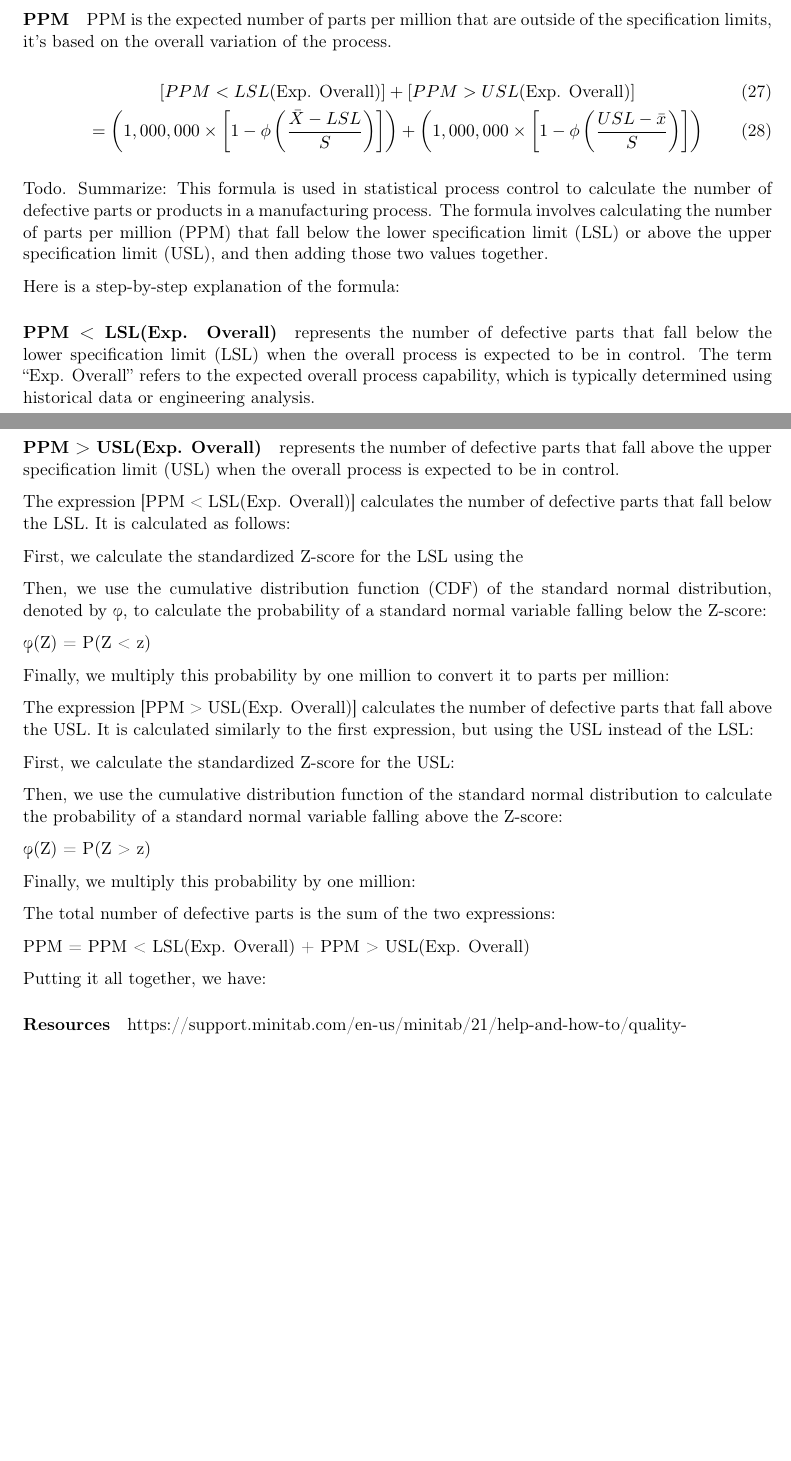
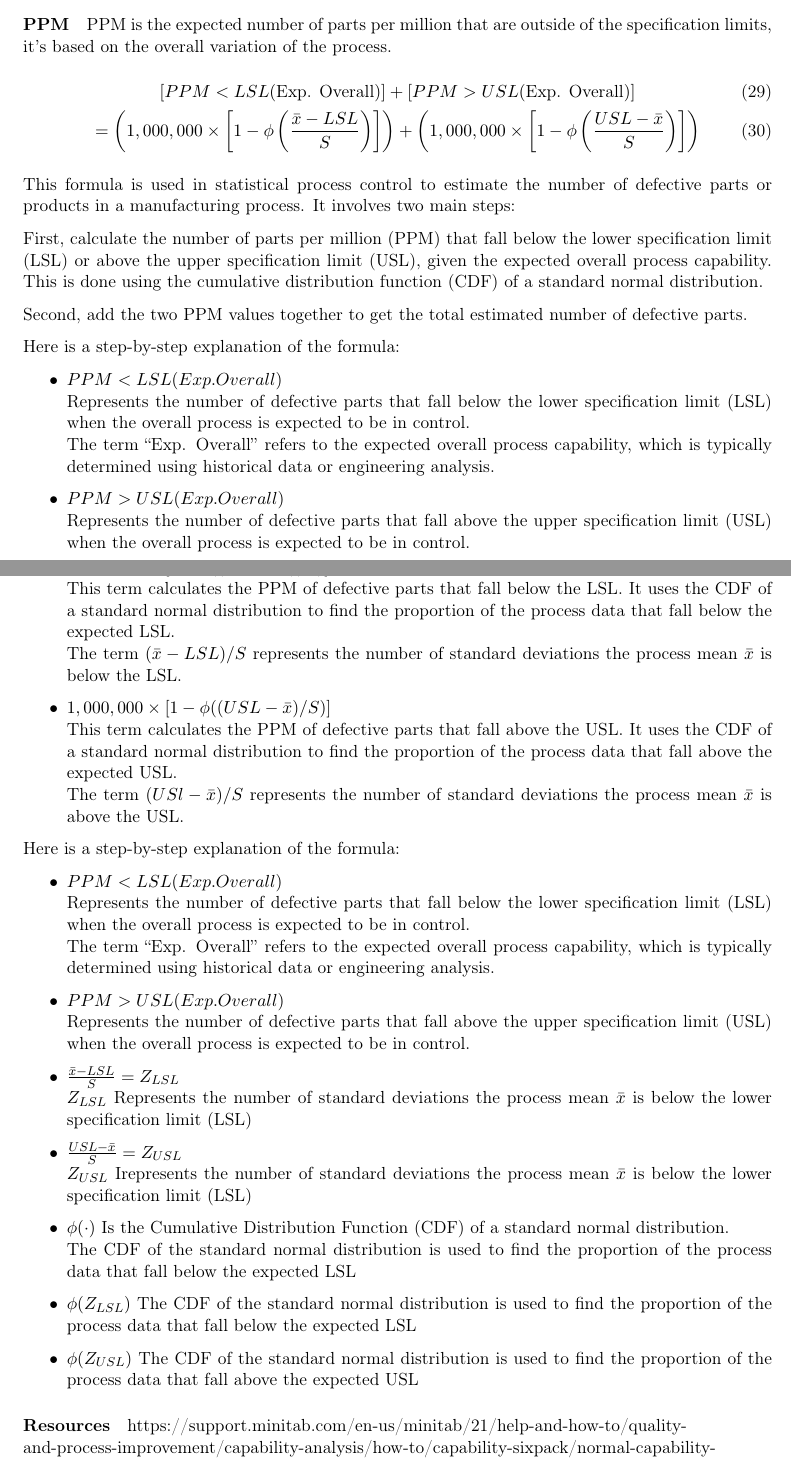
Before and after one commit to Slayne97/Quality-Knowledge, a LaTeX document (Quality Knowdlege.tex): two parts of pages 23 and 24 of 27, joined at a grey line, cut so that both start at the same text, the shorter picture padded with empty space. Compiled offline with pdfLaTeX.

Commit message:
minor changes

```diff
--- a/Quality Knowdlege.tex
+++ b/Quality Knowdlege.tex
@@ -2022,69 +2020,68 @@ PPM is the expected number of parts per million that are outside of the
 specification limits, it's based on the overall variation of the
 process.
 
-% Todo fix this.
 \begin{gather}
   [PPM < LSL(\text{Exp. Overall})] + [PPM > USL(\text{Exp. Overall})]
-  \\ = \left (1,000,000 \times \left [1 - \phi \left (\frac{\bar X - LSL}{S} \right) \right] \right) + \left (1,000,000 \times \left [1 - \phi \left(\frac{USL - \bar x}{S} \right ) \right ] \right )
-\end{gather}
-
-
-Todo. Summarize: This formula is used in statistical process control to
-calculate the number of defective parts or products in a manufacturing
-process. The formula involves calculating the number of parts per
-million (PPM) that fall below the lower specification limit (LSL) or
-above the upper specification limit (USL), and then adding those two
-values together.
-
+  \\ = \left (1,000,000 \times \left [1 - \phi \left (\frac{\bar x - LSL}{S} \right ) \right ] \right ) + \left (1,000,000 \times \left [1 - \phi \left (\frac{USL - \bar x}{S} \right ) \right ] \right )
+\end{gather}
+
+This formula is used in statistical process control to estimate the number
+of defective parts or products in a manufacturing process. It involves two main steps:
+
+First, calculate the number of parts per million (PPM) that fall
+below the lower specification limit (LSL) or above the upper
+specification limit (USL), given the expected overall process
+capability. This is done using the cumulative distribution function (CDF) of a standard normal distribution.
+
+Second, add the two PPM values together to get the total estimated number of defective parts.
+
+Here is a step-by-step explanation of the formula:
+
+\begin{itemize}
+  \item \(PPM < LSL(Exp. Overall)\)
+  \\ Represents the number of defective parts that fall below the lower specification limit (LSL) when the
+  overall process is expected to be in control.
+  \\ The term ``Exp. Overall'' refers to the expected overall process capability, which is typically
+  determined using historical data or engineering analysis.
+
+  \item \(PPM > USL(Exp. Overall)\)
+  \\ Represents the number of defective parts that fall above the
+  upper specification limit (USL) when the overall process is expected to be in control.
+
+  \item \( 1,000,000 \times [1 - \phi ( (\bar x - LSL)/S) ]\)
+  \\ This term calculates the PPM of defective parts that fall below the LSL. It uses the CDF of a standard normal distribution to find the proportion of the process data that fall below the expected LSL.
+  \\ The term \( (\bar x - LSL)/S \) represents the number of standard deviations the process mean \(\bar x\) is below the LSL.
+
+  \item \( 1,000,000 \times [1 - \phi ( (USL - \bar x )/S) ]\)
+  \\ This term calculates the PPM of defective parts that fall above the USL. It uses the CDF of a standard normal distribution to find the proportion of the process data that fall above the expected USL.
+  \\ The term \( (USl - \bar x)/S\) represents the number of standard deviations the process mean \(\bar x\) is above the USL.
+
+\end{itemize}
 % Todo. I was here...
 Here is a step-by-step explanation of the formula:
 
-\paragraph{PPM \textless{} LSL(Exp. Overall)} represents the number of defective
-parts that fall below the lower specification limit (LSL) when the
-overall process is expected to be in control. The term ``Exp. Overall''
-refers to the expected overall process capability, which is typically
-determined using historical data or engineering analysis.
-
-\paragraph{PPM \textgreater{} USL(Exp. Overall)} represents the number of defective
-parts that fall above the upper specification limit (USL) when the
-overall process is expected to be in control.
-
-The expression {[}PPM \textless{} LSL(Exp. Overall){]} calculates the
-number of defective parts that fall below the LSL. It is calculated as
-follows:
-
-First, we calculate the standardized Z-score for the LSL using the
-
-
-Then, we use the cumulative distribution function (CDF) of the standard
-normal distribution, denoted by φ, to calculate the probability of a
-standard normal variable falling below the Z-score:
-
-φ(Z) = P(Z \textless{} z)
-
-Finally, we multiply this probability by one million to convert it to
-parts per million:
-
-The expression {[}PPM \textgreater{} USL(Exp. Overall){]} calculates the
-number of defective parts that fall above the USL. It is calculated
-similarly to the first expression, but using the USL instead of the LSL:
-
-First, we calculate the standardized Z-score for the USL:
-
-Then, we use the cumulative distribution function of the standard normal
-distribution to calculate the probability of a standard normal variable
-falling above the Z-score:
-
-φ(Z) = P(Z \textgreater{} z)
-
-Finally, we multiply this probability by one million:
-
-The total number of defective parts is the sum of the two expressions:
-
-PPM = PPM \textless{} LSL(Exp. Overall) + PPM \textgreater{} USL(Exp.
-Overall)
-
-Putting it all together, we have:
+\begin{itemize}
+  \item \(PPM < LSL(Exp. Overall)\)
+  \\ Represents the number of defective parts that fall below the lower specification limit (LSL) when the
+  overall process is expected to be in control.
+  \\ The term ``Exp. Overall'' refers to the expected overall process capability, which is typically
+  determined using historical data or engineering analysis.
+
+  \item \(PPM > USL(Exp. Overall)\)
+  \\ Represents the number of defective parts that fall above the
+  upper specification limit (USL) when the overall process is expected to be in control.
+
+  \item \( \frac{\bar x - LSL}{S} = Z_{LSL} \)
+  \\ \(Z_{LSL}\) Represents the number of standard deviations the process mean \(\bar x\) is below the lower specification limit (LSL)
+
+  \item \( \frac{USL - \bar x}{S} = Z_{USL} \)
+  \\ \(Z_{USL}\) Irepresents the number of standard deviations the process mean \(\bar x\) is below the lower specification limit (LSL)
+
+  \item  \( \phi (\cdot) \) Is the Cumulative Distribution Function (CDF) of a standard normal distribution.
+  \\ The CDF of the standard normal distribution is used to find the proportion of the process data that fall below the expected LSL
+  \item  \( \phi (Z_{LSL}) \) The CDF of the standard normal distribution is used to find the proportion of the process data that fall below the expected LSL
+  \item  \( \phi (Z_{USL}) \) The CDF of the standard normal distribution is used to find the proportion of the process data that fall above the expected USL
+\end{itemize}
 
 \hypertarget{resources}{%
 \paragraph{Resources}\label{resources}}
```
Also changed, not shown: Quality Knowdlege.pdf, Quality Knowdlege.tex (30 more changed lines).
